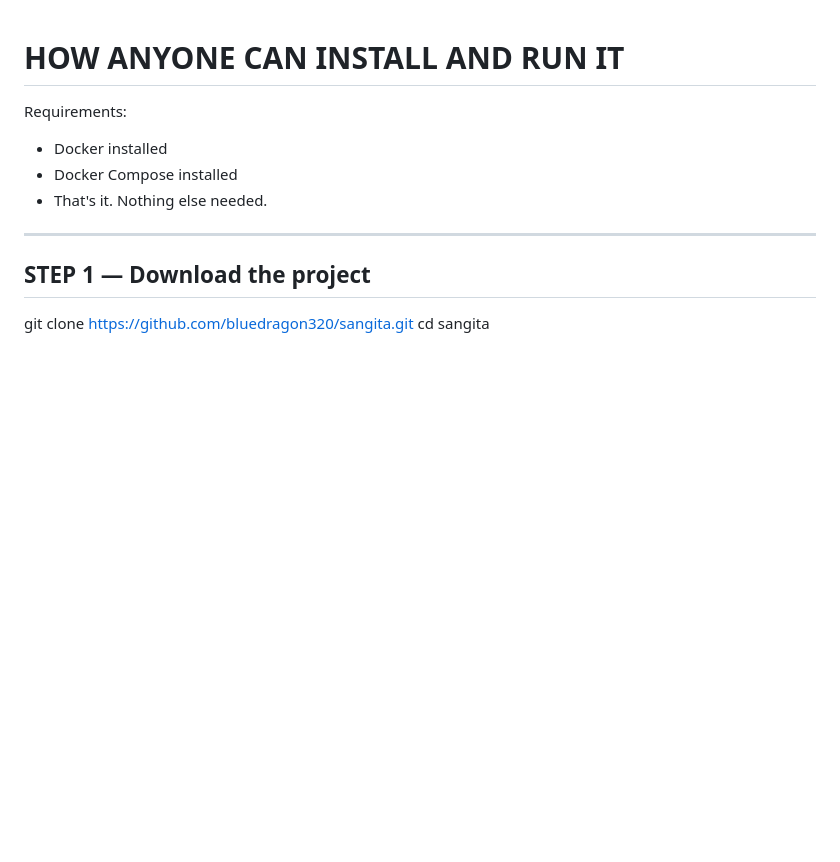
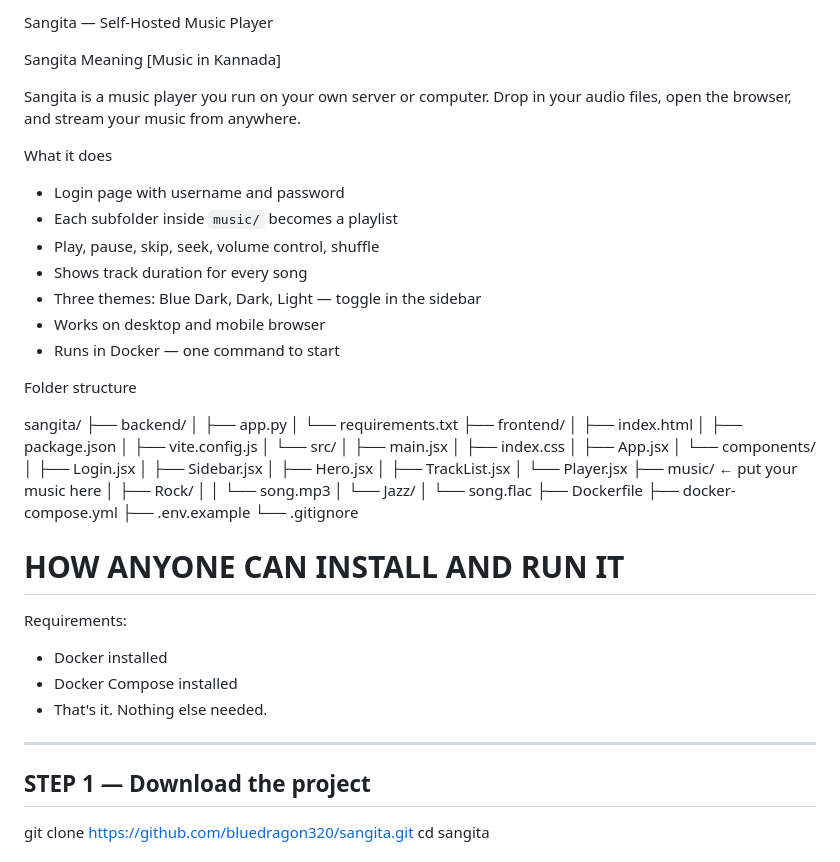
Before and after one commit to BlueDragon320/sangita, a Markdown page: README.md, the part around the change. GitHub-like rendering; blank space fills up the shorter version.

```diff
--- a/README.md
+++ b/README.md
@@ -1,3 +1,48 @@
+Sangita — Self-Hosted Music Player
+
+Sangita Meaning [Music in Kannada]
+
+Sangita is a music player you run on your own server or computer. Drop in your audio files, open the browser, and stream your music from anywhere.
+
+What it does
+- Login page with username and password
+- Each subfolder inside `music/` becomes a playlist
+- Play, pause, skip, seek, volume control, shuffle
+- Shows track duration for every song
+- Three themes: Blue Dark, Dark, Light — toggle in the sidebar
+- Works on desktop and mobile browser
+- Runs in Docker — one command to start
+
+Folder structure
+
+sangita/
+├── backend/
+│   ├── app.py
+│   └── requirements.txt
+├── frontend/
+│   ├── index.html
+│   ├── package.json
+│   ├── vite.config.js
+│   └── src/
+│       ├── main.jsx
+│       ├── index.css
+│       ├── App.jsx
+│       └── components/
+│           ├── Login.jsx
+│           ├── Sidebar.jsx
+│           ├── Hero.jsx
+│           ├── TrackList.jsx
+│           └── Player.jsx
+├── music/               ← put your music here
+│   ├── Rock/
+│   │   └── song.mp3
+│   └── Jazz/
+│       └── song.flac
+├── Dockerfile
+├── docker-compose.yml
+├── .env.example
+└── .gitignore
+
 HOW ANYONE CAN INSTALL AND RUN IT
 ================================================================
 
```
